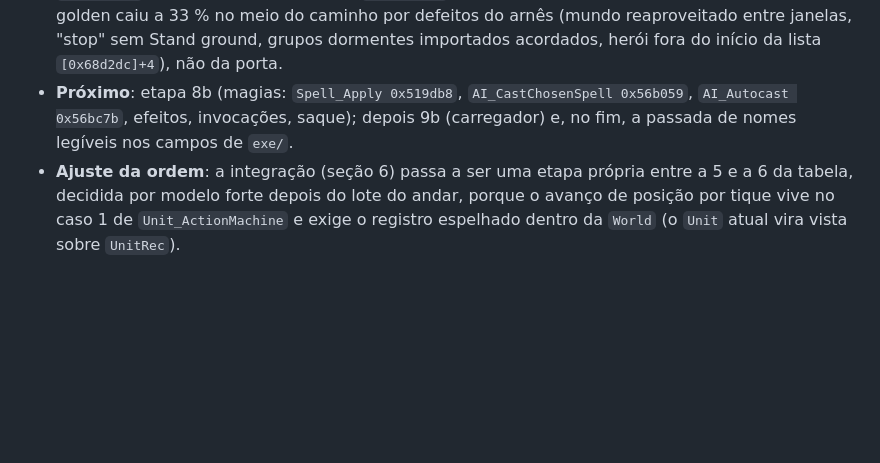
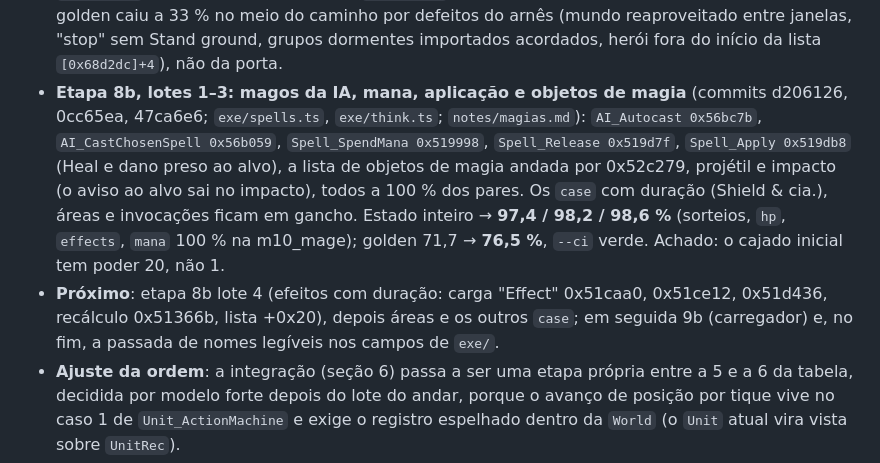
Before and after one commit to Tales-K/rom2-web, a Markdown page: docs/ABORDAGEM-FIDELIDADE-UNIDADES.md, the part around the change. Drawn GitHub-style; blank space fills up the shorter version.

Commit message:
Docs: etapa 8b lotes 1-3 (97,4/98,2/98,6 %, golden 76,5 %); próximo = lote 4 efeitos com duração
Co-Authored-By: Claude Opus 5.5 <noreply@anthropic.com>

```diff
--- a/docs/ABORDAGEM-FIDELIDADE-UNIDADES.md
+++ b/docs/ABORDAGEM-FIDELIDADE-UNIDADES.md
@@ -297,8 +297,14 @@ imagens** (uma por missão e uma por episódio de interesse), nunca para traçar
   (referência regravada com 2 assinaturas nomeadas: `target|t69` ×3 = janela sem MapRec, `target|t76` ×1 = cajado em gancho de magia).
   Lição: o golden caiu a 33 % no meio do caminho por defeitos do arnês (mundo reaproveitado entre janelas, "stop" sem Stand ground,
   grupos dormentes importados acordados, herói fora do início da lista `[0x68d2dc]+4`), não da porta.
-- **Próximo**: etapa 8b (magias: `Spell_Apply 0x519db8`, `AI_CastChosenSpell 0x56b059`, `AI_Autocast 0x56bc7b`, efeitos, invocações,
-  saque); depois 9b (carregador) e, no fim, a passada de nomes legíveis nos campos de `exe/`.
+- **Etapa 8b, lotes 1–3: magos da IA, mana, aplicação e objetos de magia** (commits d206126, 0cc65ea, 47ca6e6; `exe/spells.ts`,
+  `exe/think.ts`; `notes/magias.md`): `AI_Autocast 0x56bc7b`, `AI_CastChosenSpell 0x56b059`, `Spell_SpendMana 0x519998`,
+  `Spell_Release 0x519d7f`, `Spell_Apply 0x519db8` (Heal e dano preso ao alvo), a lista de objetos de magia andada por 0x52c279, projétil
+  e impacto (o aviso ao alvo sai no impacto), todos a 100 % dos pares. Os `case` com duração (Shield & cia.), áreas e invocações ficam
+  em gancho. Estado inteiro → **97,4 / 98,2 / 98,6 %** (sorteios, `hp`, `effects`, `mana` 100 % na m10_mage); golden 71,7 → **76,5 %**,
+  `--ci` verde. Achado: o cajado inicial tem poder 20, não 1.
+- **Próximo**: etapa 8b lote 4 (efeitos com duração: carga "Effect" 0x51caa0, 0x51ce12, 0x51d436, recálculo 0x51366b, lista +0x20),
+  depois áreas e os outros `case`; em seguida 9b (carregador) e, no fim, a passada de nomes legíveis nos campos de `exe/`.
 - **Ajuste da ordem**: a integração (seção 6) passa a ser uma etapa própria entre a 5 e a 6 da tabela, decidida por modelo forte
   depois do lote do andar, porque o avanço de posição por tique vive no caso 1 de `Unit_ActionMachine` e exige o registro espelhado
   dentro da `World` (o `Unit` atual vira vista sobre `UnitRec`).
```
Also changed, not shown: docs/PLAN.md (+2 -0 lines).
